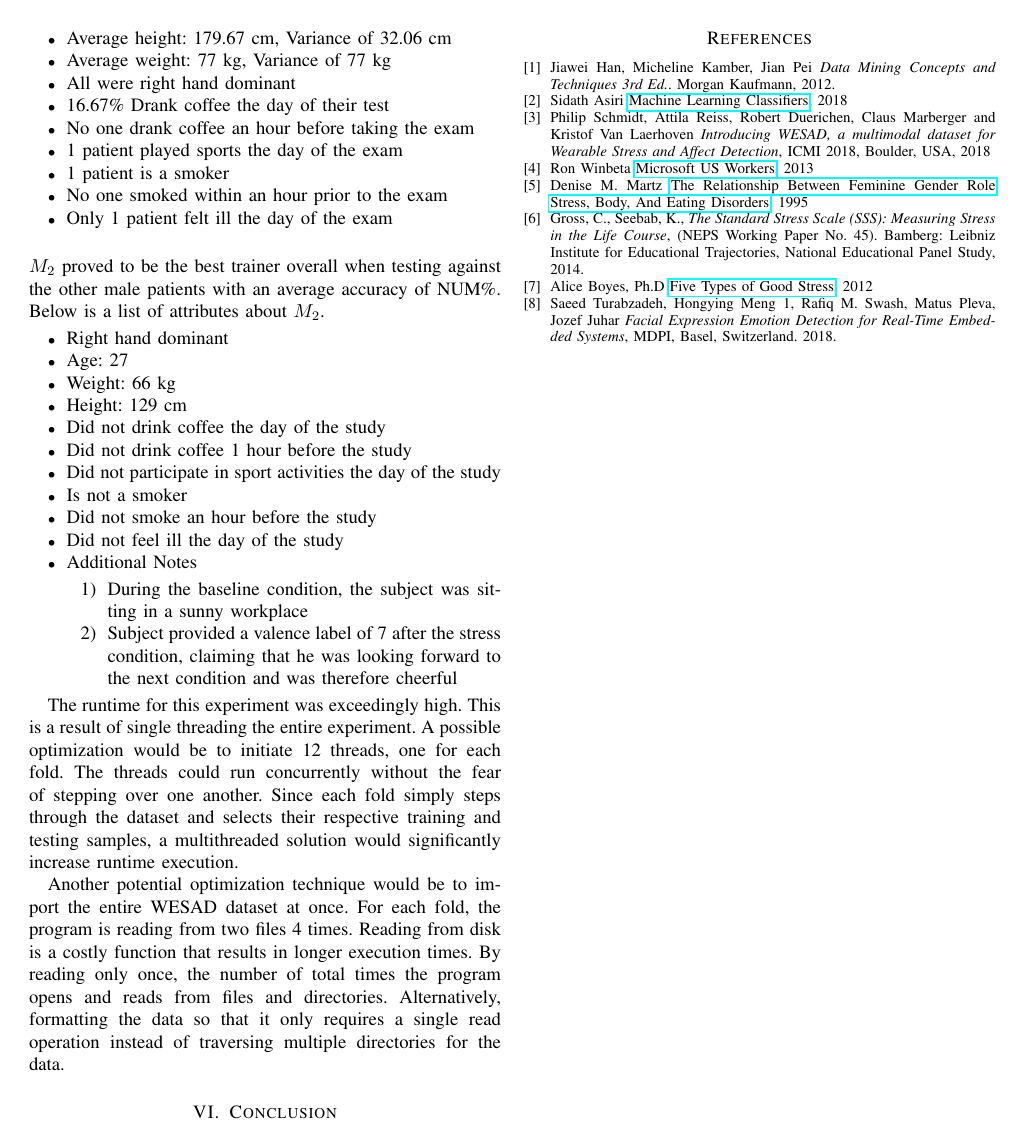
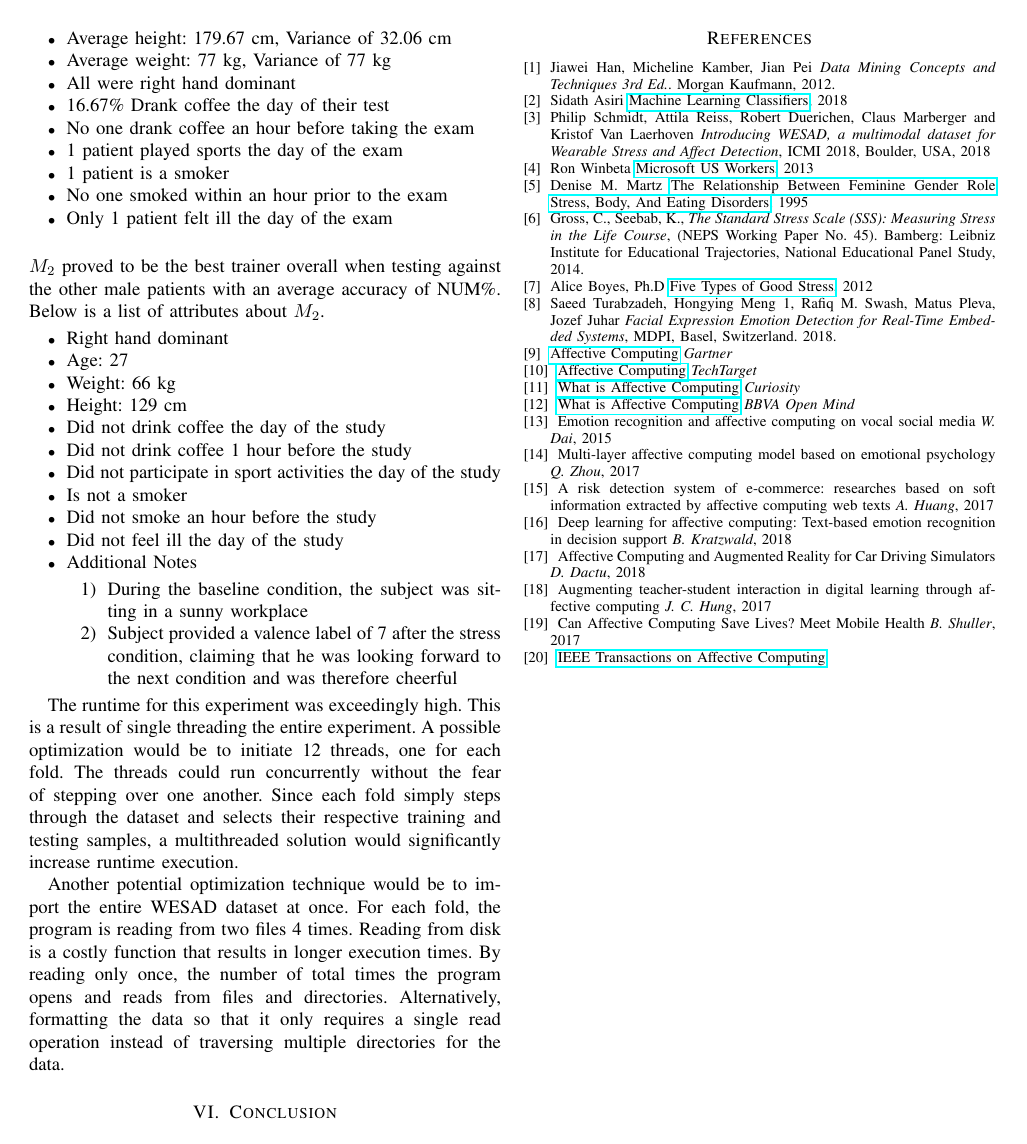
Before and after one commit to Unix-Project-T2/Final-Report, a LaTeX paper (FR.tex, which reads sections/bib.tex): page 4 of 6. Compiled offline with pdfLaTeX.

Commit message:
add refs

```diff
--- a/sections/bib.tex
+++ b/sections/bib.tex
@@ -34,4 +34,40 @@ National Educational Panel Study, 2014.
 	Saeed Turabzadeh, Hongying Meng 1, Rafiq M. Swash, Matus Pleva, Jozef Juhar
 	\textit{Facial Expression Emotion Detection for Real-Time Embedded Systems},
 	MDPI, Basel, Switzerland. 2018.
+\bibitem{gartner}
+	\href{http://www.gartner.com/it-glossary/affective-computing}{Affective Computing}
+	\textit{Gartner}
+\bibitem{techtarget}
+	\href{http://whatis.techtarget.com/definition/affective-computing}{Affective Computing}
+	\textit{TechTarget}
+\bibitem{curiosity}
+	\href{http://curiosity.discovery.com/question/what-is-affective-computing}{What is Affective Computing}
+	\textit{Curiosity}
+\bibitem{bbva}
+	\href{https://www.bbvaopenmind.com/en/what-is-affective-computing/}{What is Affective Computing}
+	\textit{BBVA Open Mind}
+\bibitem{social-media}
+	Emotion recognition and affective computing on vocal social media
+	\textit{W. Dai}, 2015
+\bibitem{emotional}
+	Multi-layer affective computing model based on emotional psychology
+	\textit{Q. Zhou}, 2017
+\bibitem{ecommerce}
+	A risk detection system of e-commerce: researches based on soft information extracted by affective computing web texts
+	\textit{A. Huang}, 2017
+\bibitem{deep-learning}
+	Deep learning for affective computing: Text-based emotion recognition in decision support
+	\textit{B. Kratzwald}, 2018
+\bibitem{augmented-reality}
+	Affective Computing and Augmented Reality for Car Driving Simulators
+	\textit{D. Dactu}, 2018
+\bibitem{student}
+	Augmenting teacher-student interaction in digital learning through affective computing
+	\textit{J. C. Hung}, 2017
+\bibitem{mobile-health}
+	Can Affective Computing Save Lives? Meet Mobile Health
+	\textit{B. Shuller}, 2017
+\bibitem{IEEE}
+	\href{https://ieeexplore-ieee-org.ezproxy.lib.uh.edu/xpl/RecentIssue.jsp?punumber=5165369}{IEEE Transactions on Affective Computing}
+
 \end{thebibliography}
```
